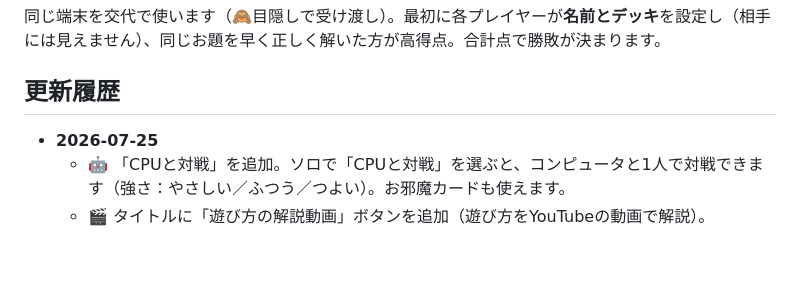
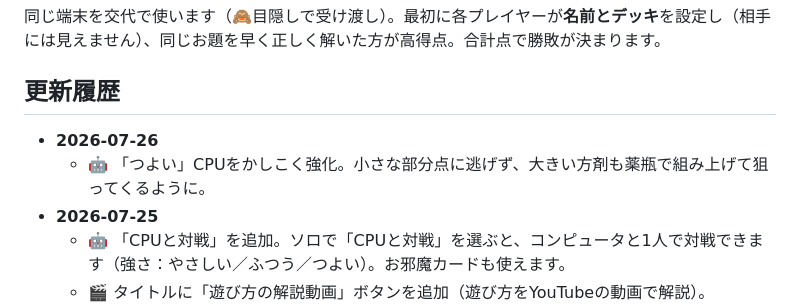
Before and after one commit to renoba6959/kampo-otameshi, a Markdown page: README.md, the part around the change. Rendered like a GitHub page; blank space fills up the shorter version.

Commit message:
更新履歴を追記（2026-07-26）

```diff
--- a/README.md
+++ b/README.md
@@ -34,6 +34,8 @@
 同じ端末を交代で使います（🙈目隠しで受け渡し）。最初に各プレイヤーが**名前とデッキ**を設定し（相手には見えません）、同じお題を早く正しく解いた方が高得点。合計点で勝敗が決まります。
 
 ## 更新履歴
+- **2026-07-26**
+  - 🤖 「つよい」CPUをかしこく強化。小さな部分点に逃げず、大きい方剤も薬瓶で組み上げて狙ってくるように。
 - **2026-07-25**
   - 🤖 「CPUと対戦」を追加。ソロで「CPUと対戦」を選ぶと、コンピュータと1人で対戦できます（強さ：やさしい／ふつう／つよい）。お邪魔カードも使えます。
   - 🎬 タイトルに「遊び方の解説動画」ボタンを追加（遊び方をYouTubeの動画で解説）。
```
